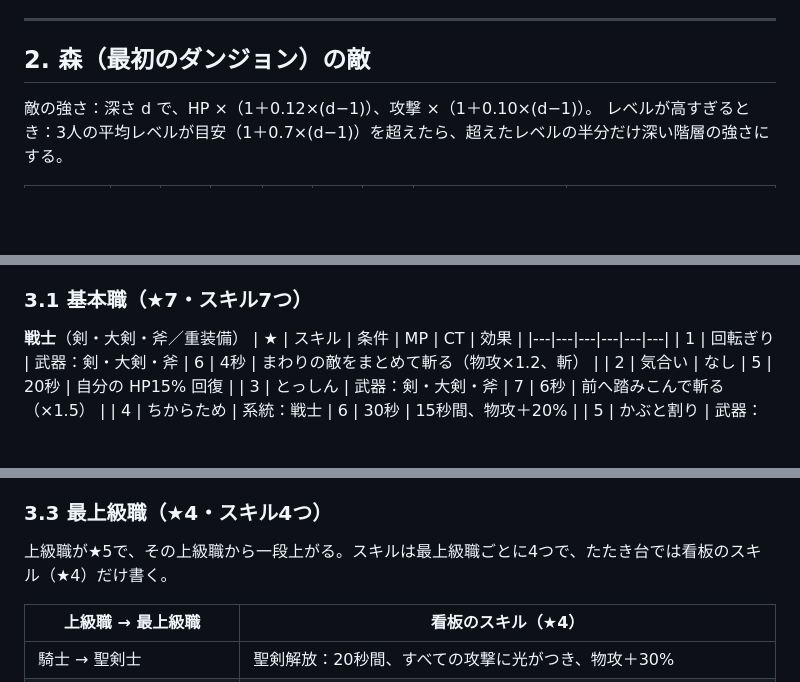
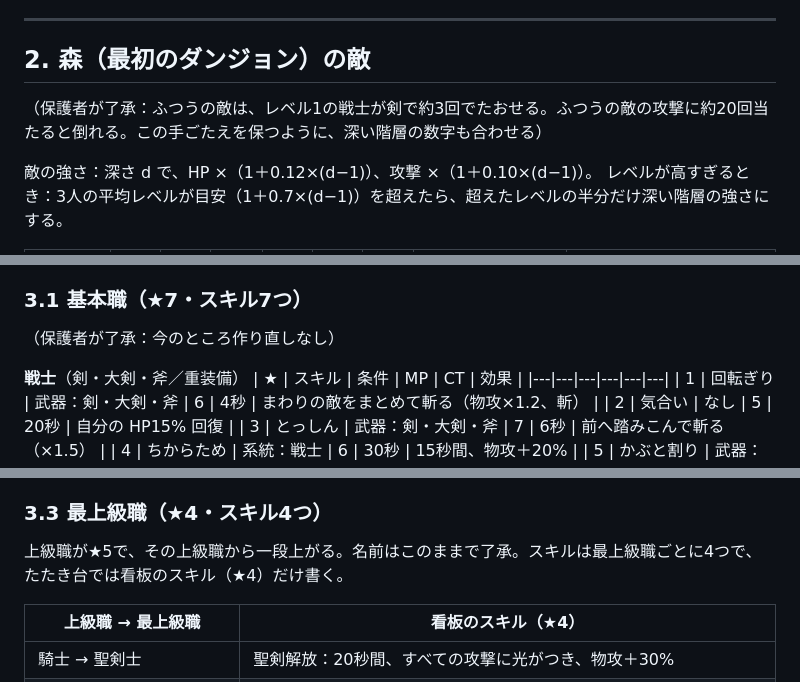
Before and after one commit to ozackdown0925-web/brain-dungeon, a Markdown page: docs/draft.md, 3 parts joined by grey strips. Drawn GitHub-style; blank space fills up the shorter version.

```diff
--- a/docs/draft.md
+++ b/docs/draft.md
@@ -106,6 +106,8 @@
 
 ## 2. 森（最初のダンジョン）の敵
 
+（保護者が了承：ふつうの敵は、レベル1の戦士が剣で約3回でたおせる。ふつうの敵の攻撃に約20回当たると倒れる。この手ごたえを保つように、深い階層の数字も合わせる）
+
 敵の強さ：深さ d で、HP ×（1＋0.12×(d−1)）、攻撃 ×（1＋0.10×(d−1)）。
 レベルが高すぎるとき：3人の平均レベルが目安（1＋0.7×(d−1)）を超えたら、超えたレベルの半分だけ深い階層の強さにする。
 
@@ -139,6 +141,8 @@
 - 自分を少し回復するスキルは、どの職にも1つある（条件なし、MP5、CT20秒、自分の HP15% 回復）。
 
 ### 3.1 基本職（★7・スキル7つ）
+
+（保護者が了承：今のところ作り直しなし）
 
 **戦士**（剣・大剣・斧／重装備）
 | ★ | スキル | 条件 | MP | CT | 効果 |
@@ -231,7 +235,7 @@
 
 ### 3.3 最上級職（★4・スキル4つ）
 
-上級職が★5で、その上級職から一段上がる。スキルは最上級職ごとに4つで、たたき台では看板のスキル（★4）だけ書く。
+上級職が★5で、その上級職から一段上がる。名前はこのままで了承。スキルは最上級職ごとに4つで、たたき台では看板のスキル（★4）だけ書く。
 
 | 上級職 → 最上級職 | 看板のスキル（★4） |
 |---|---|
```
Also changed, not shown: docs/game-design.md (+5 -1 lines).
